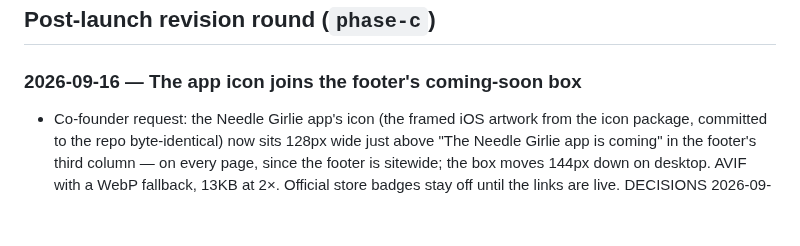
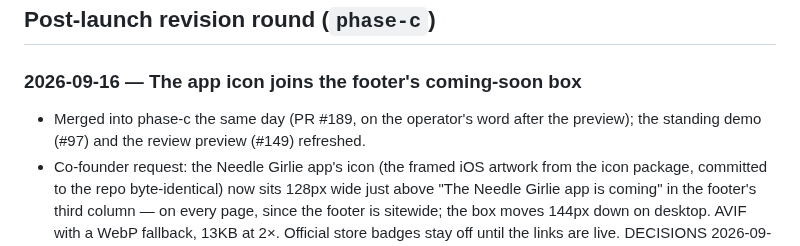
Before and after one commit to gwhitley1969/amyweb, a Markdown page: docs/CHANGELOG.md, the part around the change. Drawn GitHub-style; blank space fills up the shorter version.

Commit message:
docs: the footer app-icon round is merged into phase-c (REDESIGN status, CHANGELOG)
Co-Authored-By: Claude Fable 5.1 <noreply@anthropic.com>

```diff
--- a/docs/CHANGELOG.md
+++ b/docs/CHANGELOG.md
@@ -8,6 +8,9 @@ change lives in `docs/DECISIONS.md`; design specs live in
 
 ### 2026-09-16 — The app icon joins the footer's coming-soon box
 
+- Merged into phase-c the same day (PR #189, on the operator's word after
+  the preview); the standing demo (#97) and the review preview (#149)
+  refreshed.
 - Co-founder request: the Needle Girlie app's icon (the framed iOS
   artwork from the icon package, committed to the repo byte-identical)
   now sits 128px wide just above "The Needle Girlie app is coming" in
```
Also changed, not shown: docs/REDESIGN.md (+1 -1 lines).
